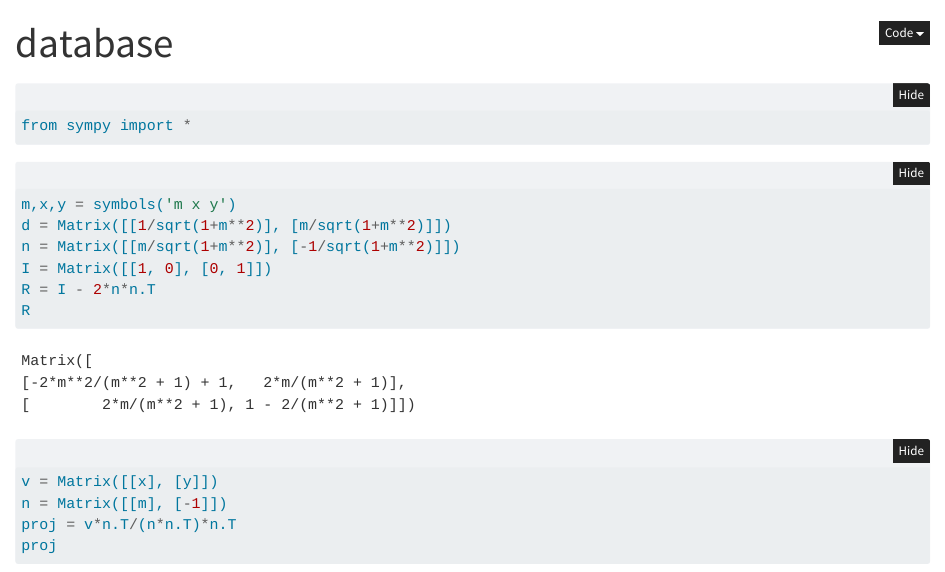
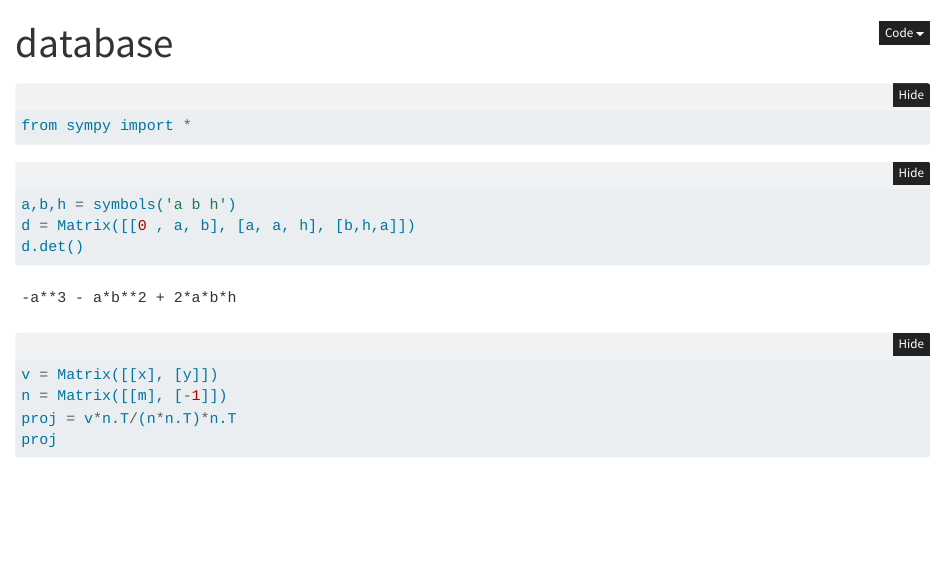
Before and after one commit to ouslan/MATE-5150, a Quarto document (notebooks/dev.qmd): the page in a window 1100 px wide, from its top. Rendered offline with R 4.5, knitr and Pandoc in place of Quarto, with nearby package versions; folded parts are opened; some code elsewhere in the file could not run offline.

````diff
--- a/notebooks/dev.qmd
+++ b/notebooks/dev.qmd
@@ -11,12 +11,9 @@
 ```
 
 ```{python}
-m,x,y = symbols('m x y')
-d = Matrix([[1/sqrt(1+m**2)], [m/sqrt(1+m**2)]])
-n = Matrix([[m/sqrt(1+m**2)], [-1/sqrt(1+m**2)]])
-I = Matrix([[1, 0], [0, 1]])
-R = I - 2*n*n.T
-R
+a,b,h = symbols('a b h')
+d = Matrix([[0 , a, b], [a, a, h], [b,h,a]])
+d.det()
 ```
 
 ```{python}
````
Also changed, not shown: notebooks/final.qmd (+11 -1 lines), homeworks/homework-01/out/homework-01.pdf.
